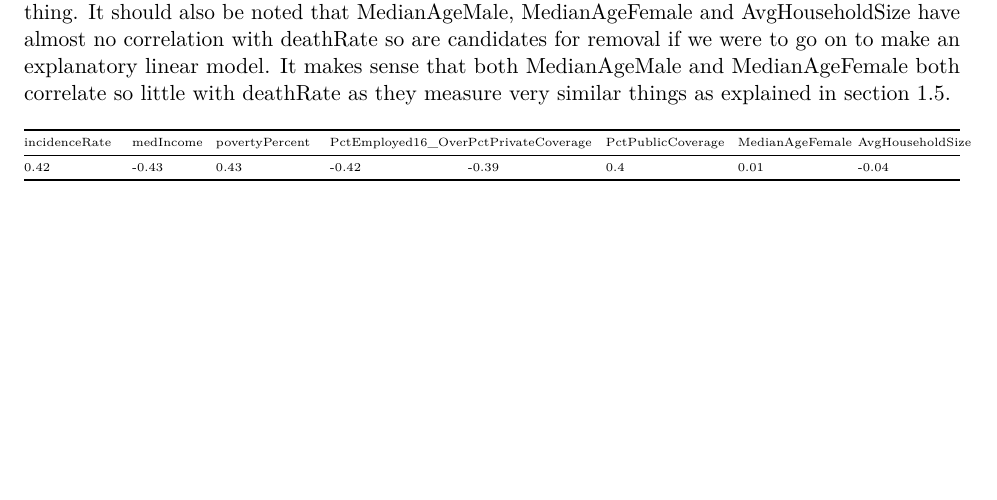
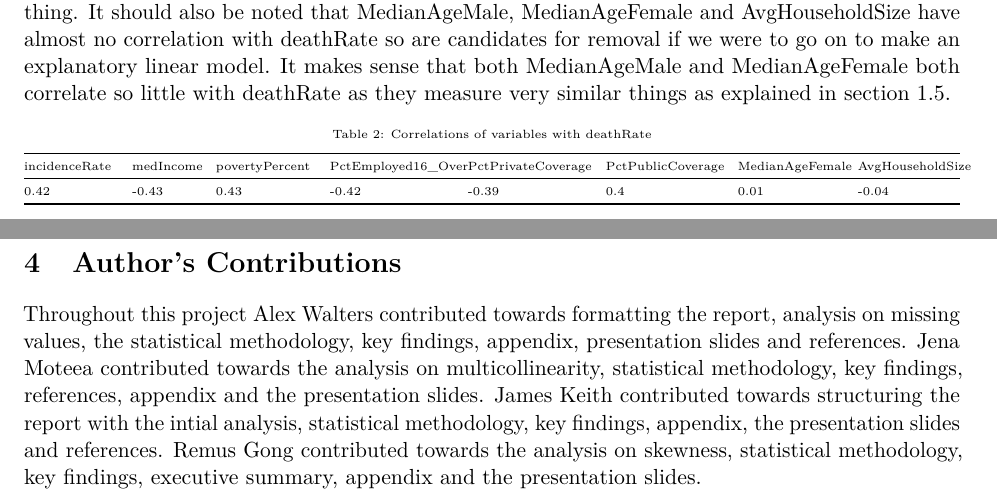
Before and after one commit to keithyj/Assignment, an R Markdown document (Report Final/ReportFinal.Rmd): part of page 8 of 25 before the commit and two parts of pages 9 and 10 of 27 after it, the two joined at a grey line, cut so that both start at the same text, the shorter picture padded with empty space. Rendered offline with R 4.5, knitr and Pandoc, then LaTeX, with nearby package versions; a font, style sheet, LaTeX package, included part or bibliography that could not be used is replaced or left out.

Commit message:
Update ReportFinal.Rmd

````diff
--- a/Report Final/ReportFinal.Rmd
+++ b/Report Final/ReportFinal.Rmd
@@ -219,11 +221,22 @@ We note that none of the variables highly correlate with deathRate but there are
 \tiny
 
 ```{r cordeathRate, echo = FALSE}
-kable(round(cor(cancer2$deathRate, cancer2[,c("incidenceRate","medIncome","povertyPercent","PctEmployed16_Over","PctPrivateCoverage","PctPublicCoverage","MedianAgeFemale", "AvgHouseholdSize")]), digits = 2), align = "l")
+kable(round(cor(cancer2$deathRate, cancer2[,c("incidenceRate","medIncome","povertyPercent","PctEmployed16_Over","PctPrivateCoverage","PctPublicCoverage","MedianAgeFemale", "AvgHouseholdSize")]), digits = 2), align = "l", caption = "Correlations of variables with deathRate")
 ```
 
 \normalsize
 
+# Author's Contributions
+
+Throughout this project Alex Walters contributed towards formatting the report, analysis on missing values, the statistical methodology, key findings, appendix, presentation slides and references.
+Jena Moteea contributed towards the analysis on multicollinearity, statistical methodology, key findings, references, appendix and the presentation slides. James Keith contributed towards structuring the report with the intial analysis, statistical methodology, key findings, appendix, the presentation slides and references.
+Remus Gong contributed towards the analysis on skewness, statistical methodology, key findings, executive summary, appendix and the presentation slides.
+
+\pagebreak
+
+# \underline{References}
+
+<div id="refs"></div>
 
 \pagebreak
 
````
Also changed, not shown: Report Final/ReportFinal.Rmd (5 more changed lines).
